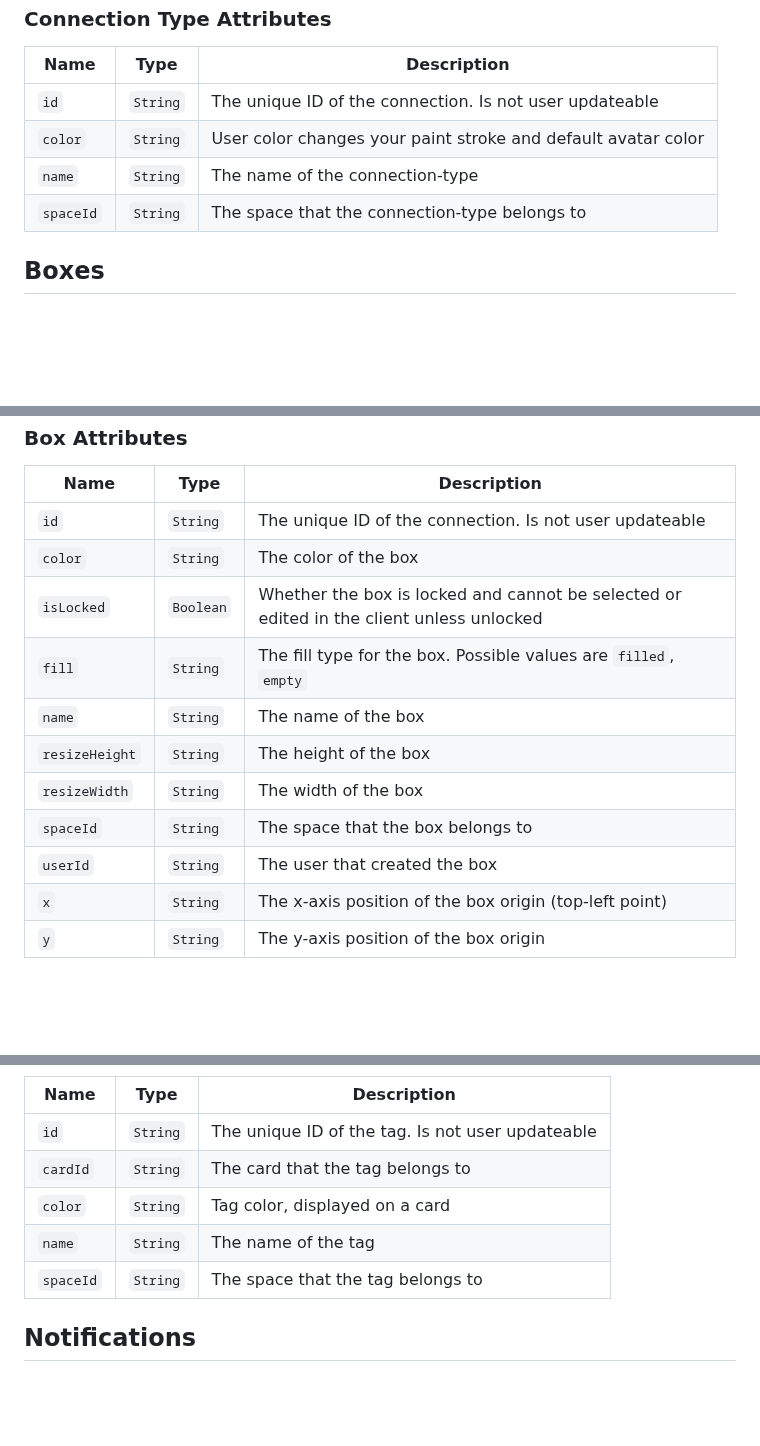
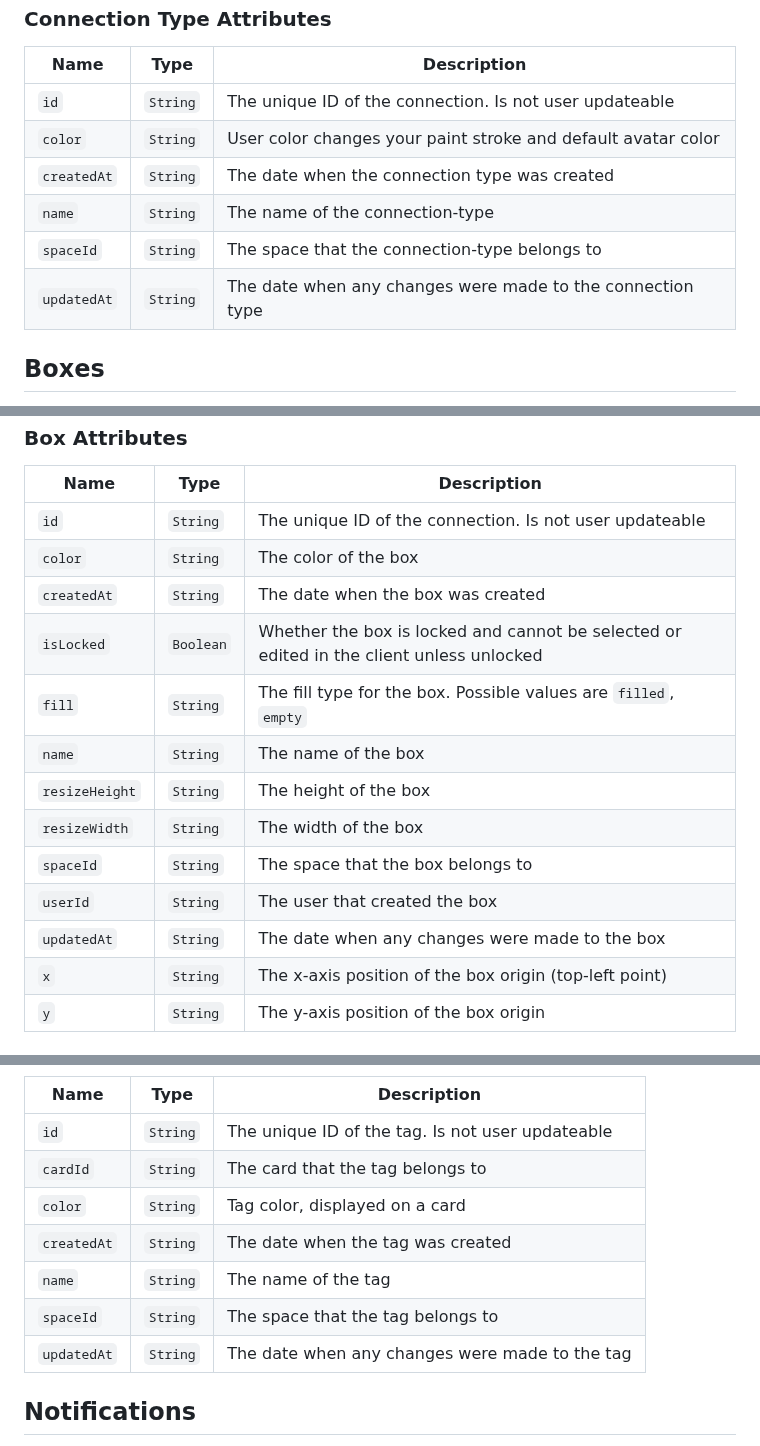
Before and after one commit to kinopio-club/kinopio-help, a Markdown page: api/index.md, 3 parts joined by grey strips. GitHub-like rendering; blank space fills up the shorter version.

```diff
--- a/api/index.md
+++ b/api/index.md
@@ -300,8 +306,10 @@ Name | Type | Description
 --- | --- | ---
 <code class="connection-types">id</code>      | `String` | The unique ID of the connection. Is not user updateable
 <code class="connection-types">color</code>   | `String` | User color changes your paint stroke and default avatar color
+<code class="connection-types">createdAt</code>    | `String`  | The date when the connection type was created
 <code class="connection-types">name</code>    | `String` | The name of the connection-type
 <code class="connection-types">spaceId</code> | `String` | The space that the connection-type belongs to
+<code class="connection-types">updatedAt</code>    | `String`  | The date when any changes were made to the connection type
 
 
 
@@ -328,6 +336,7 @@ Name | Type | Description
 --- | --- | ---
 <code class="box">id</code>             | `String` | The unique ID of the connection. Is not user updateable
 <code class="box">color</code>          | `String` | The color of the box
+<code class="box">createdAt</code>      | `String`  | The date when the box was created
 <code class="box">isLocked</code>       | `Boolean` | Whether the box is locked and cannot be selected or edited in the client unless unlocked
 <code class="box">fill</code>           | `String` | The fill type for the box. Possible values are `filled`, `empty`
 <code class="box">name</code>           | `String` | The name of the box
@@ -335,6 +344,7 @@ Name | Type | Description
 <code class="box">resizeWidth</code>    | `String` | The width of the box
 <code class="box">spaceId</code>        | `String` | The space that the box belongs to
 <code class="box">userId</code>         | `String` | The user that created the box
+<code class="box">updatedAt</code>      | `String`  | The date when any changes were made to the box
 <code class="box">x</code>              | `String` | The x-axis position of the box origin (top-left point)
 <code class="box">y</code>              | `String` | The y-axis position of the box origin
 
@@ -363,8 +373,10 @@ Name | Type | Description
 <code class="tags">id</code>      | `String` | The unique ID of the tag. Is not user updateable
 <code class="tags">cardId</code>  | `String` | The card that the tag belongs to
 <code class="tags">color</code>   | `String` | Tag color, displayed on a card
+<code class="tags">createdAt</code>      | `String`  | The date when the tag was created
 <code class="tags">name</code>    | `String` | The name of the tag
 <code class="tags">spaceId</code> | `String` | The space that the tag belongs to
+<code class="tags">updatedAt</code>      | `String`  | The date when any changes were made to the tag
 
 
 
```
Also changed, not shown: other parts of api/index.md (+10 -2 lines).
